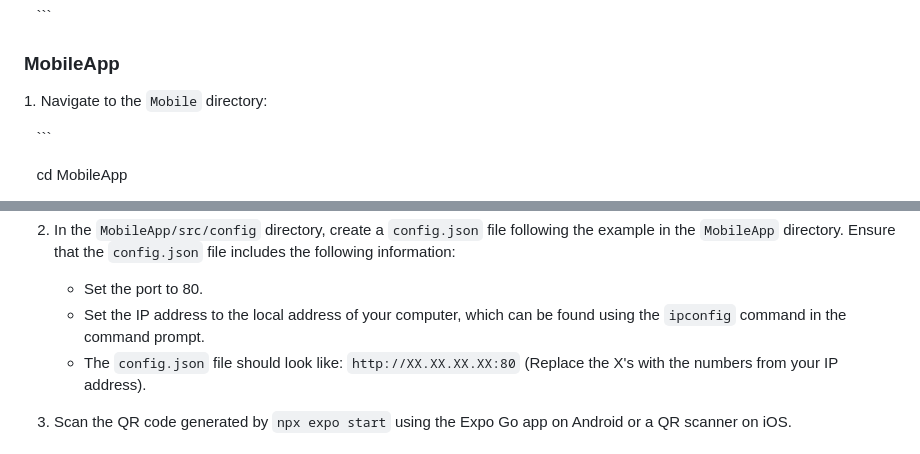
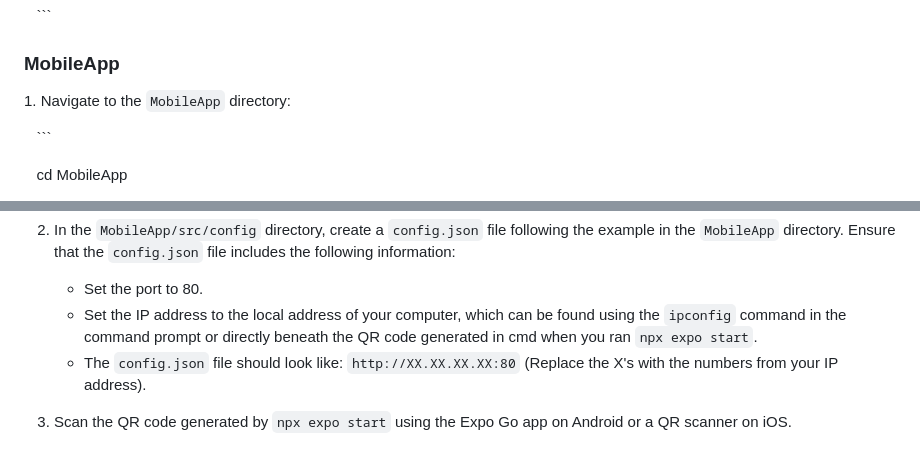
Before and after one commit to maanavvcc/Bridgify, a Markdown page: README.md, 2 parts joined by grey strips. Rendered like a GitHub page.

````diff
--- a/README.md
+++ b/README.md
@@ -108,7 +108,7 @@ To launch Bridgify, follow these steps:
 
 ### MobileApp
 
-1\. Navigate to the `Mobile` directory:
+1\. Navigate to the `MobileApp` directory:
 
    ```
 
@@ -130,7 +130,7 @@ To launch Bridgify, follow these steps:
 
 2. In the `MobileApp/src/config` directory, create a `config.json` file following the example in the `MobileApp` directory. Ensure that the `config.json` file includes the following information:
    - Set the port to 80.
-   - Set the IP address to the local address of your computer, which can be found using the `ipconfig` command in the command prompt.
+   - Set the IP address to the local address of your computer, which can be found using the `ipconfig` command in the command prompt or directly beneath the QR code generated in cmd when you ran `npx expo start`.
    - The `config.json` file should look like: `http://XX.XX.XX.XX:80` (Replace the X's with the numbers from your IP address).
 
 3. Scan the QR code generated by `npx expo start` using the Expo Go app on Android or a QR scanner on iOS.
````
